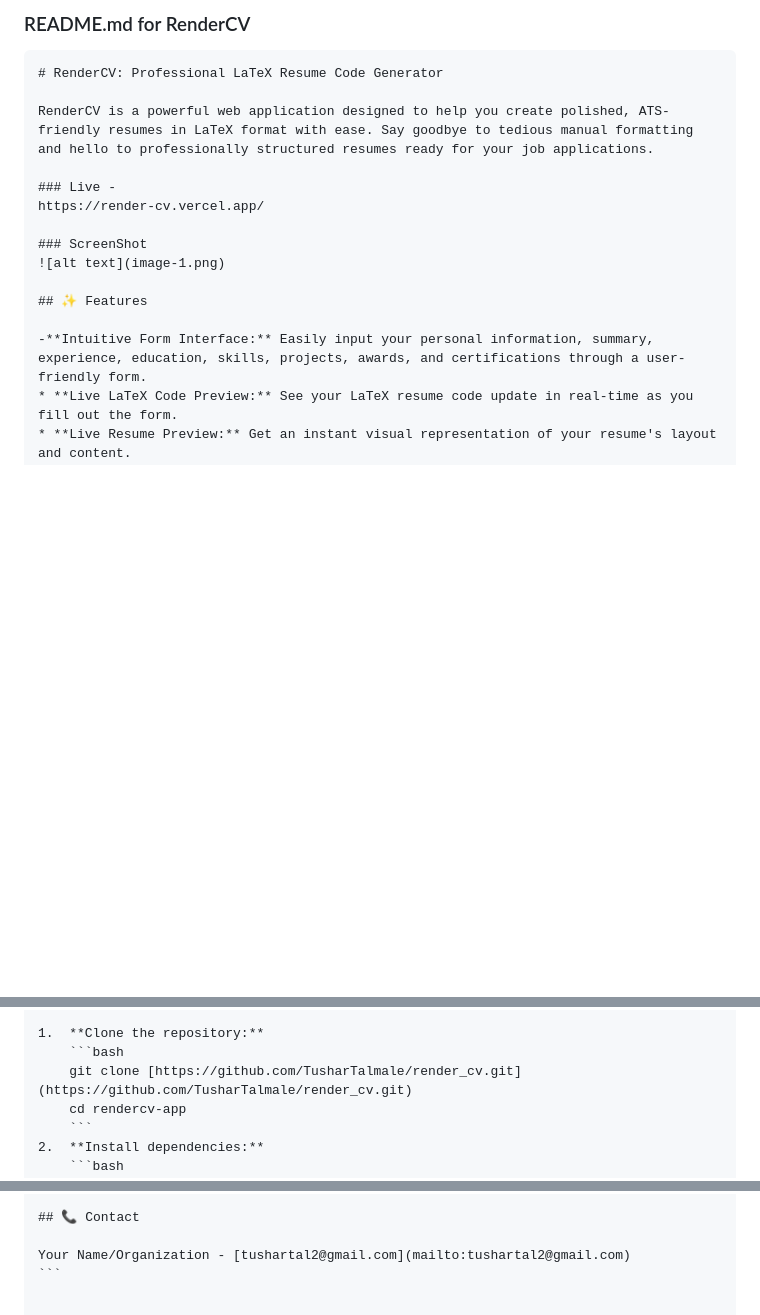
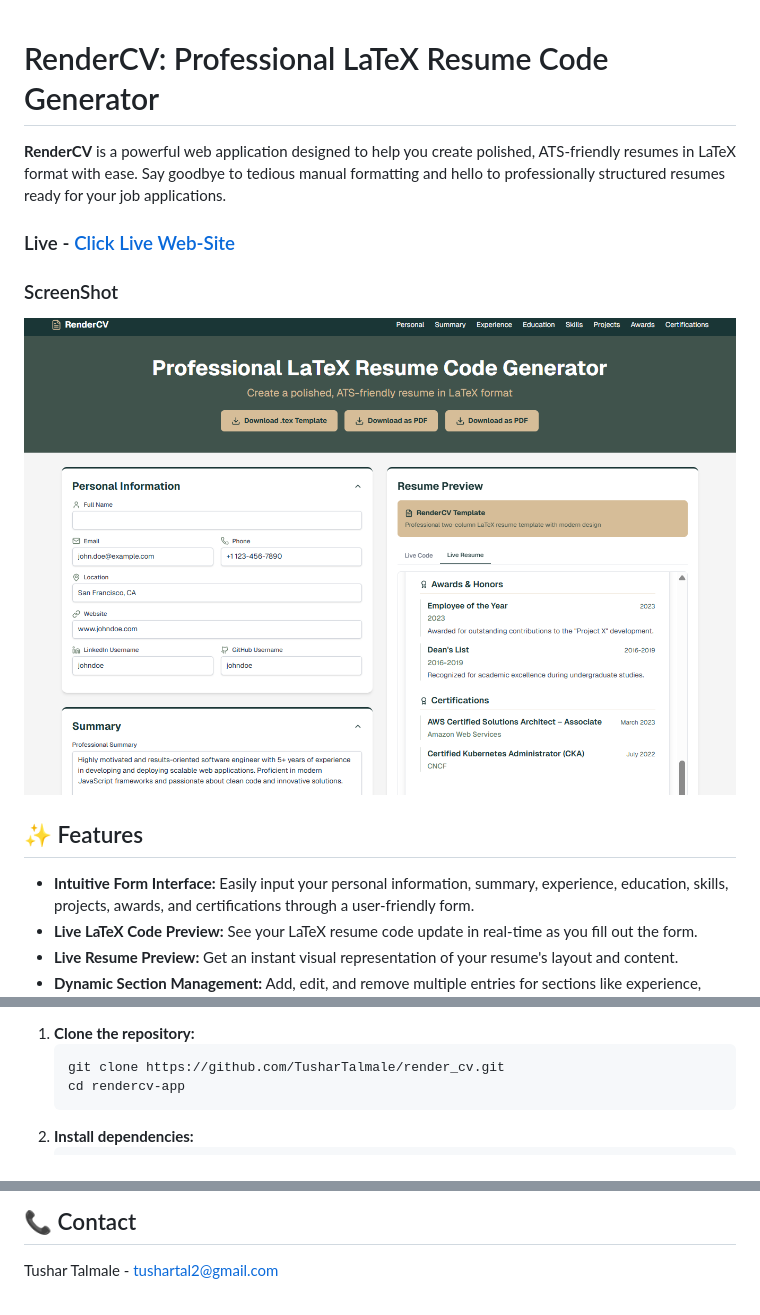
Before and after one commit to TusharTalmale/render_cv, a Markdown page: README.md, 3 parts joined by grey strips. Drawn GitHub-style; blank space fills up the shorter version.

`````diff
--- a/README.md
+++ b/README.md
@@ -1,19 +1,18 @@
-### README.md for RenderCV
 
-````markdown
 # RenderCV: Professional LaTeX Resume Code Generator
 
-RenderCV is a powerful web application designed to help you create polished, ATS-friendly resumes in LaTeX format with ease. Say goodbye to tedious manual formatting and hello to professionally structured resumes ready for your job applications.
+**RenderCV** is a powerful web application designed to help you create polished, ATS-friendly resumes in LaTeX format with ease. Say goodbye to tedious manual formatting and hello to professionally structured resumes ready for your job applications.
 
-### Live -
-https://render-cv.vercel.app/
+### Live - [Click Live Web-Site](https://render-cv.vercel.app/)
+
+
 
 ### ScreenShot
 ![alt text](image-1.png)
 
 ## ✨ Features
 
--**Intuitive Form Interface:** Easily input your personal information, summary, experience, education, skills, projects, awards, and certifications through a user-friendly form.
+* **Intuitive Form Interface:** Easily input your personal information, summary, experience, education, skills, projects, awards, and certifications through a user-friendly form.
 * **Live LaTeX Code Preview:** See your LaTeX resume code update in real-time as you fill out the form.
 * **Live Resume Preview:** Get an instant visual representation of your resume's layout and content.
 * **Dynamic Section Management:** Add, edit, and remove multiple entries for sections like experience, education, skills, projects, awards, and certifications.
@@ -37,7 +36,7 @@ https://render-cv.vercel.app/
 
 1.  **Clone the repository:**
     ```bash
-    git clone [https://github.com/TusharTalmale/render_cv.git](https://github.com/TusharTalmale/render_cv.git)
+    git clone https://github.com/TusharTalmale/render_cv.git
     cd rendercv-app
     ```
 2.  **Install dependencies:**
@@ -80,5 +79,4 @@ Distributed under the MIT License. See `LICENSE` for more information.
 
 ## 📞 Contact
 
-Your Name/Organization - [tushartal2@gmail.com](mailto:tushartal2@gmail.com)
-```
+Tushar Talmale - [tushartal2@gmail.com](mailto:tushartal2@gmail.com)
`````
